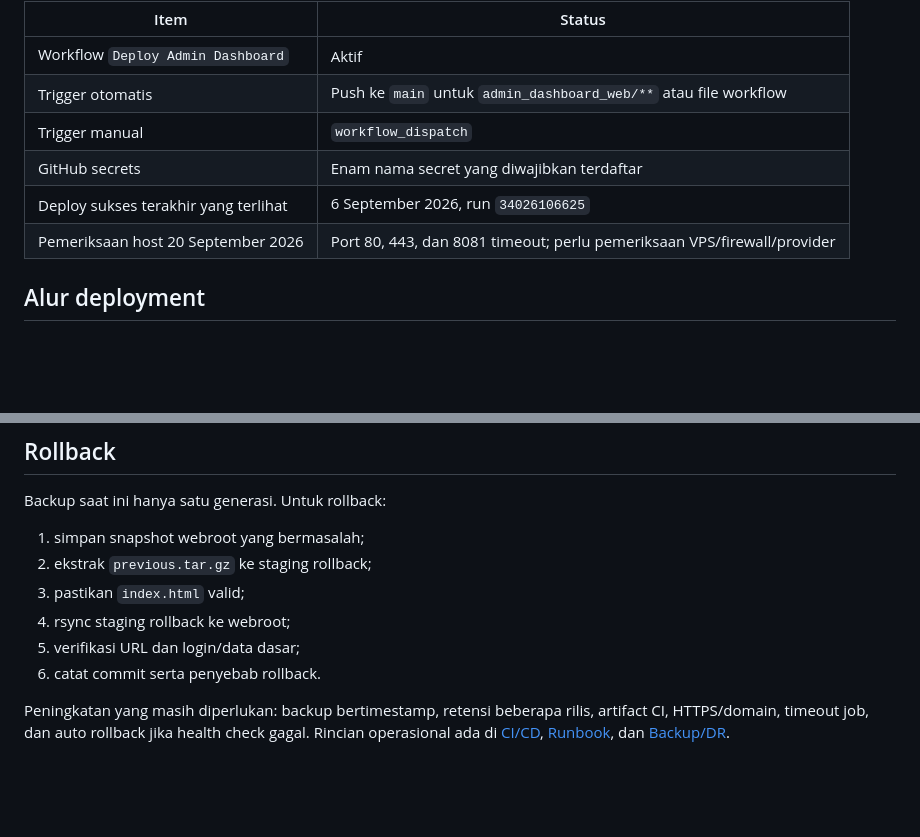
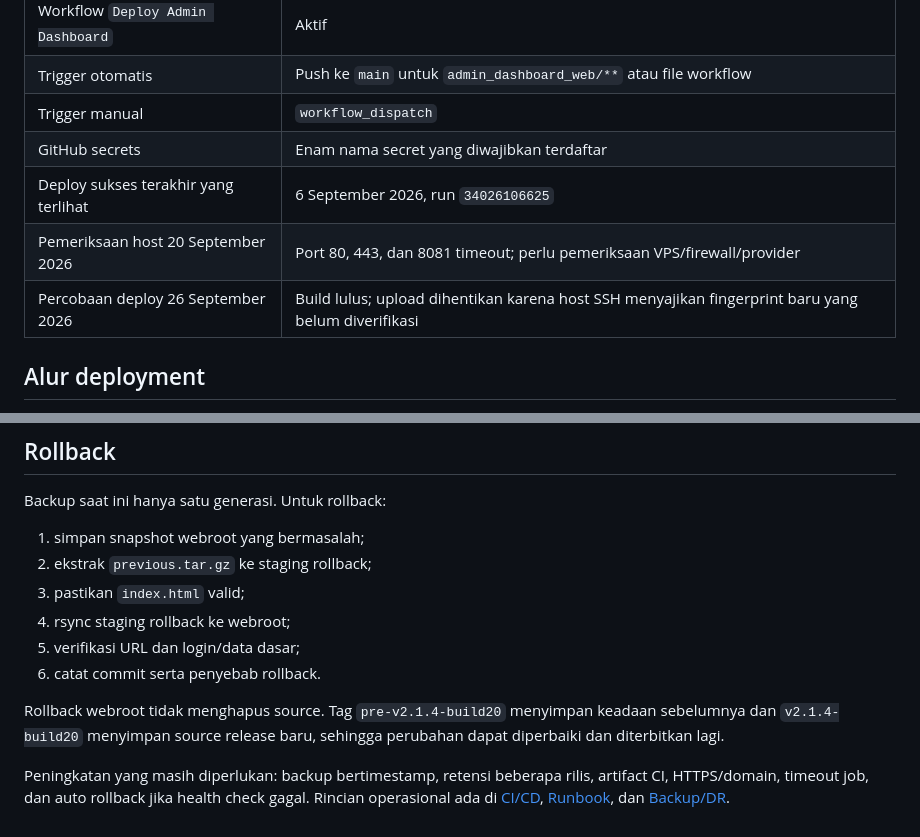
Before and after one commit to dandirayo/LaundryApp, a Markdown page: docs/deployment/08-ADMIN-DASHBOARD-DEPLOYMENT.md, 2 parts joined by grey strips. GitHub-like rendering; blank space fills up the shorter version.

```diff
--- a/docs/deployment/08-ADMIN-DASHBOARD-DEPLOYMENT.md
+++ b/docs/deployment/08-ADMIN-DASHBOARD-DEPLOYMENT.md
@@ -14,6 +14,7 @@ Dashboard admin dibangun oleh GitHub Actions dan diterbitkan sebagai file statis
 | GitHub secrets | Enam nama secret yang diwajibkan terdaftar |
 | Deploy sukses terakhir yang terlihat | 6 September 2026, run `34026106625` |
 | Pemeriksaan host 20 September 2026 | Port 80, 443, dan 8081 timeout; perlu pemeriksaan VPS/firewall/provider |
+| Percobaan deploy 26 September 2026 | Build lulus; upload dihentikan karena host SSH menyajikan fingerprint baru yang belum diverifikasi |
 
 ## Alur deployment
 
@@ -78,4 +79,6 @@ Backup saat ini hanya satu generasi. Untuk rollback:
 5. verifikasi URL dan login/data dasar;
 6. catat commit serta penyebab rollback.
 
+Rollback webroot tidak menghapus source. Tag `pre-v2.1.4-build20` menyimpan keadaan sebelumnya dan `v2.1.4-build20` menyimpan source release baru, sehingga perubahan dapat diperbaiki dan diterbitkan lagi.
+
 Peningkatan yang masih diperlukan: backup bertimestamp, retensi beberapa rilis, artifact CI, HTTPS/domain, timeout job, dan auto rollback jika health check gagal. Rincian operasional ada di [CI/CD](02-CICD-AUTO-DEPLOY.md), [Runbook](05-OPERATIONS-RUNBOOK.md), dan [Backup/DR](06-BACKUP-ROLLBACK-DR.md).
```
Also changed, not shown: docs/deployment/09-ANDROID-CLOUD-UPDATES.md (+8 -5 lines).
